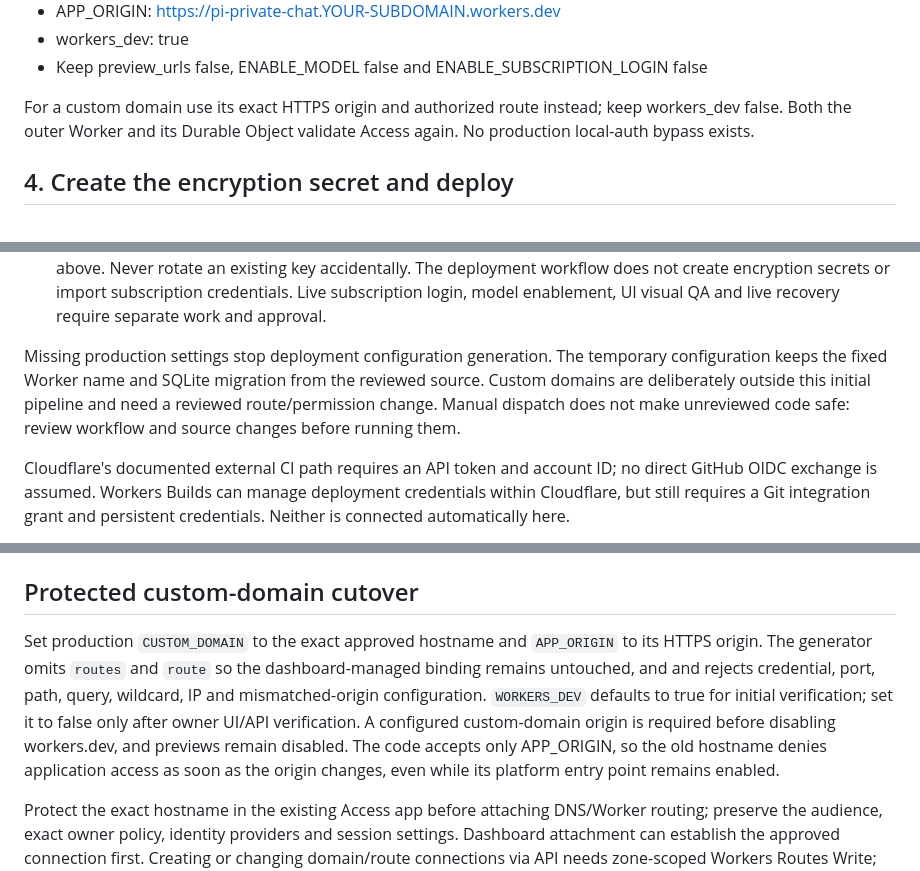
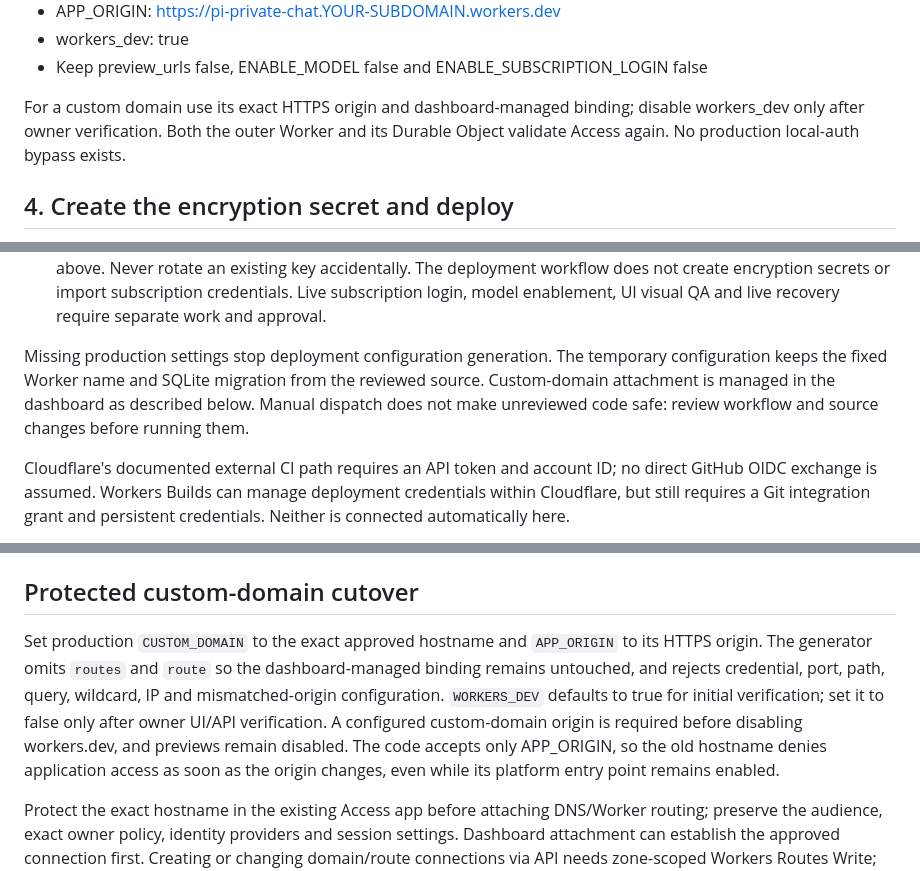
Before and after one commit to andrew-kurin/pi-durable-cloudflare-chat, a Markdown page: DEPLOY.md, 3 parts joined by grey strips. GitHub-like rendering.

```diff
--- a/DEPLOY.md
+++ b/DEPLOY.md
@@ -36,7 +36,7 @@ Copy the application's AUD and your team's domain. In wrangler.jsonc, set:
 - workers_dev: true
 - Keep preview_urls false, ENABLE_MODEL false and ENABLE_SUBSCRIPTION_LOGIN false
 
-For a custom domain use its exact HTTPS origin and authorized route instead; keep workers_dev false. Both the outer Worker and its Durable Object validate Access again. No production local-auth bypass exists.
+For a custom domain use its exact HTTPS origin and dashboard-managed binding; disable workers_dev only after owner verification. Both the outer Worker and its Durable Object validate Access again. No production local-auth bypass exists.
 
 ## 4. Create the encryption secret and deploy
 
@@ -88,7 +88,7 @@ Before any manual deployment:
 6. Review the intended deployment and commit, then choose Actions → Deploy production manually → Run workflow → main. There is no separate environment review click. This pipeline reads strict true/false ENABLE_MODEL and ENABLE_SUBSCRIPTION_LOGIN production environment variables, defaulting both to false, and rejects enabling both together. Use login=true/model=false only for approved setup; after verified connection use login=false/model=true. Keep these GitHub variables in sync with approved dashboard changes before future deployments. Existing secrets are preserved. The generated config also embeds a non-secret deployment-mode marker in the bundle, so a mode change replaces running Durable Object code and refreshes its environment bindings; persistent chats and encrypted credentials remain intact. Previews and observability stay off, and workers.dev is enabled only for the configured origin. It does not create or modify Access policies. The configured hostname must match the actual Cloudflare hostname; verify after deployment.
 7. Verify unsigned access is denied and the owner-only Access policy works. Before needing credential-backed status/model functions, separately authorize and create the encryption secret directly in Cloudflare as described above. Never rotate an existing key accidentally. The deployment workflow does not create encryption secrets or import subscription credentials. Live subscription login, model enablement, UI visual QA and live recovery require separate work and approval.
 
-Missing production settings stop deployment configuration generation. The temporary configuration keeps the fixed Worker name and SQLite migration from the reviewed source. Custom domains are deliberately outside this initial pipeline and need a reviewed route/permission change. Manual dispatch does not make unreviewed code safe: review workflow and source changes before running them.
+Missing production settings stop deployment configuration generation. The temporary configuration keeps the fixed Worker name and SQLite migration from the reviewed source. Custom-domain attachment is managed in the dashboard as described below. Manual dispatch does not make unreviewed code safe: review workflow and source changes before running them.
 
 Cloudflare's documented external CI path requires an API token and account ID; no direct GitHub OIDC exchange is assumed. Workers Builds can manage deployment credentials within Cloudflare, but still requires a Git integration grant and persistent credentials. Neither is connected automatically here.
 
@@ -101,7 +101,7 @@ For multiple verified addresses belonging to the same owner, use the `OWNER_EMAI
 
 ## Protected custom-domain cutover
 
-Set production `CUSTOM_DOMAIN` to the exact approved hostname and `APP_ORIGIN` to its HTTPS origin. The generator omits `routes` and `route` so the dashboard-managed binding remains untouched, and and rejects credential, port, path, query, wildcard, IP and mismatched-origin configuration. `WORKERS_DEV` defaults to true for initial verification; set it to false only after owner UI/API verification. A configured custom-domain origin is required before disabling workers.dev, and previews remain disabled. The code accepts only APP_ORIGIN, so the old hostname denies application access as soon as the origin changes, even while its platform entry point remains enabled.
+Set production `CUSTOM_DOMAIN` to the exact approved hostname and `APP_ORIGIN` to its HTTPS origin. The generator omits `routes` and `route` so the dashboard-managed binding remains untouched, and rejects credential, port, path, query, wildcard, IP and mismatched-origin configuration. `WORKERS_DEV` defaults to true for initial verification; set it to false only after owner UI/API verification. A configured custom-domain origin is required before disabling workers.dev, and previews remain disabled. The code accepts only APP_ORIGIN, so the old hostname denies application access as soon as the origin changes, even while its platform entry point remains enabled.
 
 Protect the exact hostname in the existing Access app before attaching DNS/Worker routing; preserve the audience, exact owner policy, identity providers and session settings. Dashboard attachment can establish the approved connection first. Creating or changing domain/route connections via API needs zone-scoped Workers Routes Write; an unchanged existing connection can be deployed with existing Workers editor permissions. Never expand grants implicitly. Keep the same Worker, Durable Object namespace/name and credential-encryption secret. The subscription uses device login and needs no app-host callback change. Quiesce idle SSE connections for the origin-marker deployment; preserve unsent drafts. Verify unsigned homepage/API requests fail and an owner can see the existing subscription/chat before retiring the old entry point. Do not send synthetic model prompts or additional provider calls for this cutover.
 
```
Also changed, not shown: VERIFICATION.md (+6 -0 lines).
